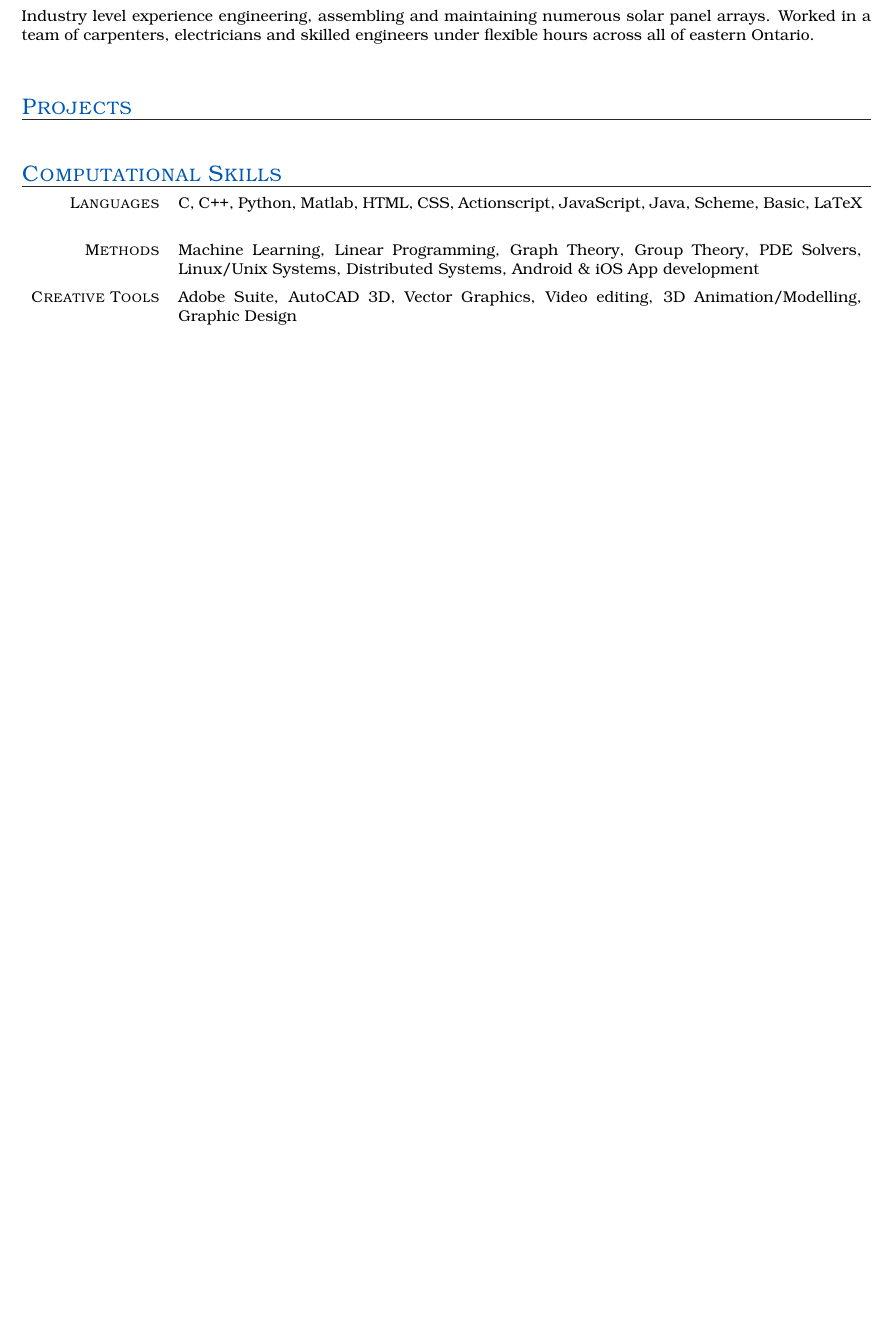
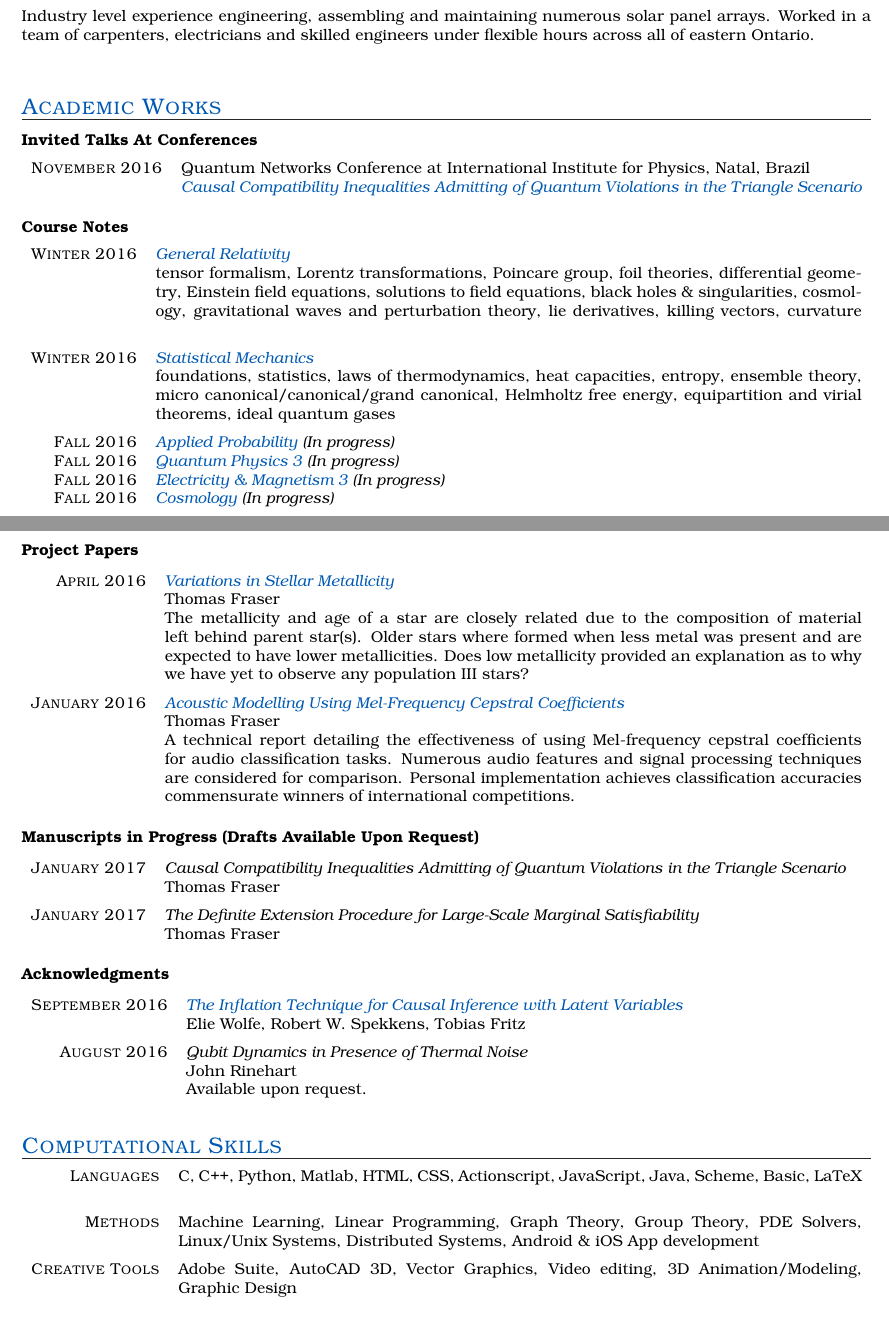
Before and after one commit to tcfraser/curriculum-vitae, a LaTeX CV (cv.tex, which reads cv.sty): part of page 2 of 3 before the commit and two parts of pages 2 and 3 of 3 after it, the two joined at a grey line, cut so that both start at the same text, the shorter picture padded with empty space. Compiled offline with pdfLaTeX.

Commit message:
Updates to the cv

```diff
--- a/cv.sty
+++ b/cv.sty
@@ -8,9 +8,13 @@
 \usepackage{tabularx}
 \usepackage{xcolor}
 
-\definecolor{link}{HTML}{506060} % Hyperlinks
-\hypersetup{colorlinks,breaklinks,urlcolor=link,linkcolor=link}
+\definecolor{link}{HTML}{0059B3} % Hyperlinks
+\hypersetup{pageanchor=false,colorlinks,breaklinks,urlcolor=link,linkcolor=link}
 \setlength\parindent{0pt}
+\pagenumbering{gobble}
+
+\def\changemargin#1#2{\list{}{\rightmargin#2\leftmargin#1}\item[]}
+\let\endchangemargin=\endlist
 
 % The name at the top of the CV
 \newcommand{\cvname}[1]{
--- a/cv.tex
+++ b/cv.tex
@@ -91,7 +91,69 @@
             }
     \end{experiencelist}
     \vspace{-20pt}
-    \section{Projects}
+    \section{Academic Works}
+        \academicsection{Invited Talks At Conferences}
+        {
+            \begin{academiclist}
+                \item{November 2016}
+                {Quantum Networks Conference at International Institute for Physics, Natal, Brazil}
+                {\href{https://github.com/tcfraser/tcfraser.github.io/raw/master/documents/quantum_networks_brazil_2016.pdf}{Causal Compatibility Inequalities Admitting of Quantum Violations in the Triangle Scenario}}
+            \end{academiclist}
+        }
+        \academicsection{Course Notes}{
+            \begin{coursenotelist}
+                \item{Winter 2016}{\href{https://github.com/tcfraser/course-notes/raw/master/notes/general-relativity/general-relativity.pdf}{General Relativity}}{
+                    tensor formalism, Lorentz transformations, Poincare group, foil theories, differential geometry, Einstein field equations, solutions to field equations, black holes \& singularities, cosmology, gravitational waves and perturbation theory, lie derivatives, killing vectors, curvature
+                }
+                \item{Winter 2016}{\href{https://github.com/tcfraser/course-notes/raw/master/notes/stat-mech/stat-mech.pdf}{Statistical Mechanics}}{
+                    foundations, statistics, laws of thermodynamics, heat capacities, entropy, ensemble theory, micro canonical/canonical/grand canonical, Helmholtz free energy, equipartition and virial theorems, ideal quantum gases
+                }
+                \item{Fall 2016}{\href{https://github.com/tcfraser/course-notes/raw/master/notes/applied-probability/applied-probability.pdf}{Applied Probability} (In progress)}{}
+                \item{Fall 2016}{\href{https://github.com/tcfraser/course-notes/raw/master/notes/quantum-physics-three/quantum-physics-three.pdf}{Quantum Physics 3} (In progress)}{}
+                \item{Fall 2016}{\href{https://github.com/tcfraser/course-notes/raw/master/notes/electricity-magnetism-three/electricity-magnetism-three.pdf}{Electricity \& Magnetism 3} (In progress)}{}
+                \item{Fall 2016}{\href{https://github.com/tcfraser/course-notes/raw/master/notes/cosmology/cosmology.pdf}{Cosmology} (In progress)}{}
+            \end{coursenotelist}
+        }
+        \academicsection{Project Papers}
+        {
+            \begin{paperlist}
+                \item{April 2016}
+                {\href{https://github.com/tcfraser/tcfraser.github.io/raw/master/documents/stellar_metallicity.pdf}{Variations in Stellar Metallicity}}
+                {Thomas Fraser}
+                {The metallicity and age of a star are closely related due to the composition of material left behind parent star(s). Older stars where formed when less metal was present and are expected to have lower metallicities. Does low metallicity provided an explanation as to why we have yet to observe any population III stars?}
+                \item{January 2016}
+                {\href{https://github.com/tcfraser/tcfraser.github.io/raw/master/documents/mfcc.pdf}{Acoustic Modelling Using Mel-Frequency Cepstral Coefficients}}
+                {Thomas Fraser}
+                {A technical report detailing the effectiveness of using Mel-frequency cepstral coefficients for audio classification tasks. Numerous audio features and signal processing techniques are considered for comparison. Personal implementation achieves classification accuracies commensurate winners of international competitions.}
+            \end{paperlist}
+        }
+        \academicsection{Manuscripts in Progress (Drafts Available Upon Request)}
+        {
+            \begin{paperlist}
+                \item{January 2017}
+                {Causal Compatibility Inequalities Admitting of Quantum Violations in the Triangle Scenario}
+                {Thomas Fraser}
+                {}
+                \item{January 2017}
+                {The Definite Extension Procedure for Large-Scale Marginal Satisfiability}
+                {Thomas Fraser}
+                {}
+            \end{paperlist}
+        }
+
+        \academicsection{Acknowledgments}
+        {
+            \begin{paperlist}
+                \item{September 2016}
+                {\href{https://arxiv.org/abs/1609.00672}{The Inflation Technique for Causal Inference with Latent Variables}}
+                {Elie Wolfe, Robert W. Spekkens, Tobias Fritz}
+                {}
+                \item{August 2016}
+                {Qubit Dynamics in Presence of Thermal Noise}
+                {John Rinehart}
+                { Available upon request.}
+            \end{paperlist}
+        }
     \section{Computational Skills}
     \begin{computerlist}
         \item{Languages}
@@ -99,7 +161,7 @@
         \item{Methods}
              {Machine Learning, Linear Programming, Graph Theory, Group Theory, PDE Solvers, Linux/Unix Systems, Distributed Systems, Android \& iOS App development}
         \item{Creative Tools}
-             {Adobe Suite, AutoCAD 3D, Vector Graphics, Video editing, 3D Animation/Modelling, Graphic Design}
+             {Adobe Suite, AutoCAD 3D, Vector Graphics, Video editing, 3D Animation/Modeling, Graphic Design}
     \end{computerlist}
     \section{Extracurriculars}
     \begin{extralist}
```
Also changed, not shown: cv.pdf, cv.sty (37 more changed lines), cv.tex (5 more changed lines).
